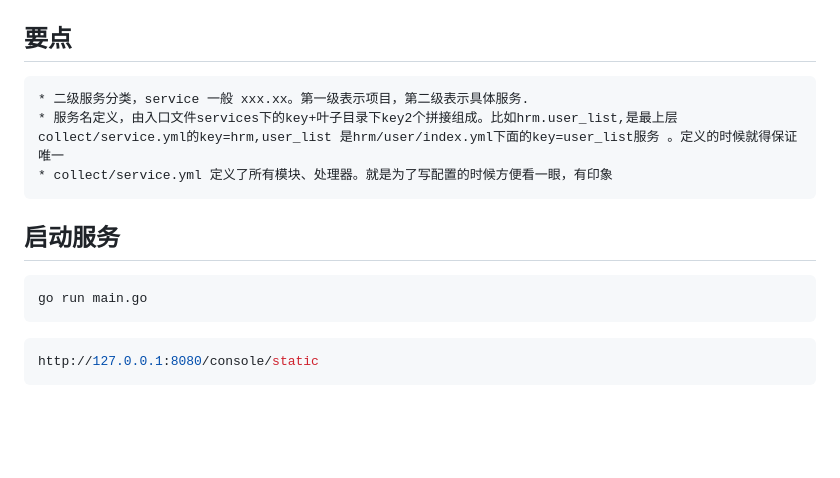
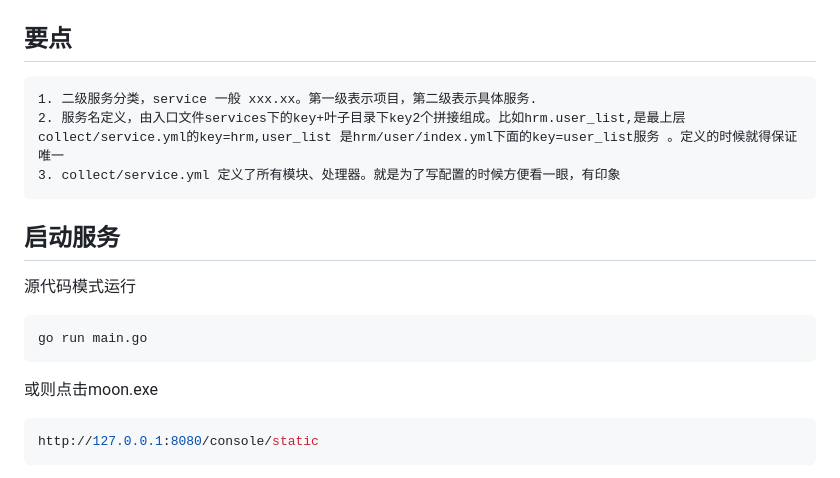
Before and after one commit to SelfDown/moon, a Markdown page: readme.md, the part around the change. Rendered like a GitHub page; blank space fills up the shorter version.

Commit message:
提交文档

````diff
--- a/readme.md
+++ b/readme.md
@@ -42,13 +42,15 @@ http后台接口都可以配置，支持数据库增删改查，发http请求，
 
 ## 要点
 
-    * 二级服务分类，service 一般 xxx.xx。第一级表示项目，第二级表示具体服务.
-    * 服务名定义，由入口文件services下的key+叶子目录下key2个拼接组成。比如hrm.user_list,是最上层collect/service.yml的key=hrm,user_list 是hrm/user/index.yml下面的key=user_list服务 。定义的时候就得保证唯一
-    * collect/service.yml 定义了所有模块、处理器。就是为了写配置的时候方便看一眼，有印象
+    1. 二级服务分类，service 一般 xxx.xx。第一级表示项目，第二级表示具体服务.
+    2. 服务名定义，由入口文件services下的key+叶子目录下key2个拼接组成。比如hrm.user_list,是最上层collect/service.yml的key=hrm,user_list 是hrm/user/index.yml下面的key=user_list服务 。定义的时候就得保证唯一
+    3. collect/service.yml 定义了所有模块、处理器。就是为了写配置的时候方便看一眼，有印象
 ## 启动服务
+源代码模式运行
 ```cmd
 go run main.go
 ```
+或则点击moon.exe
 ```shell
 http://127.0.0.1:8080/console/static
 ```
````
